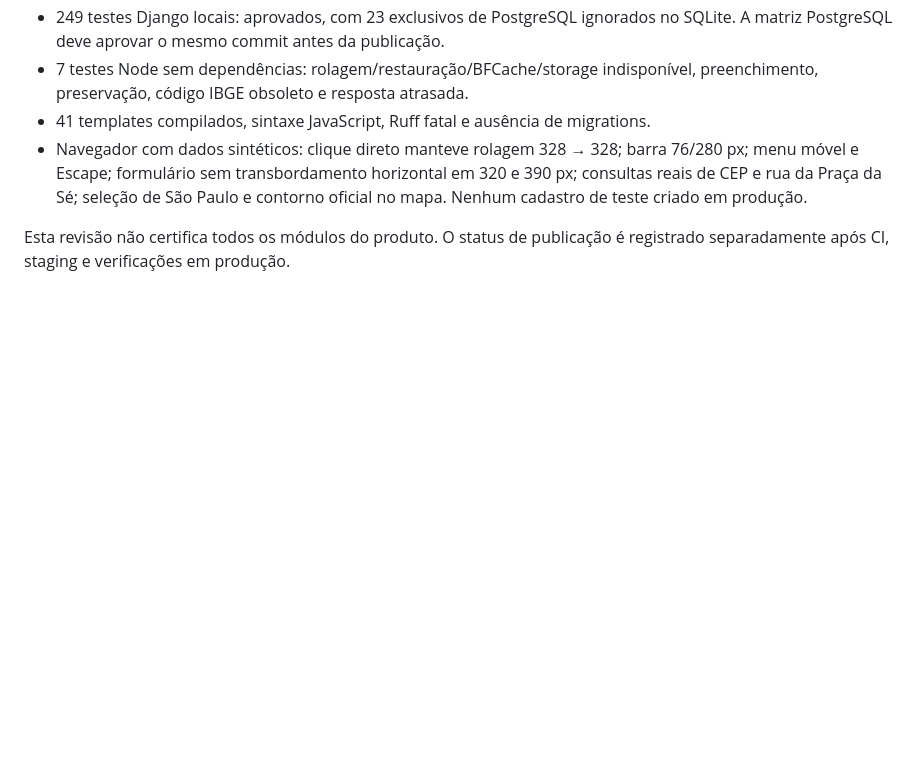
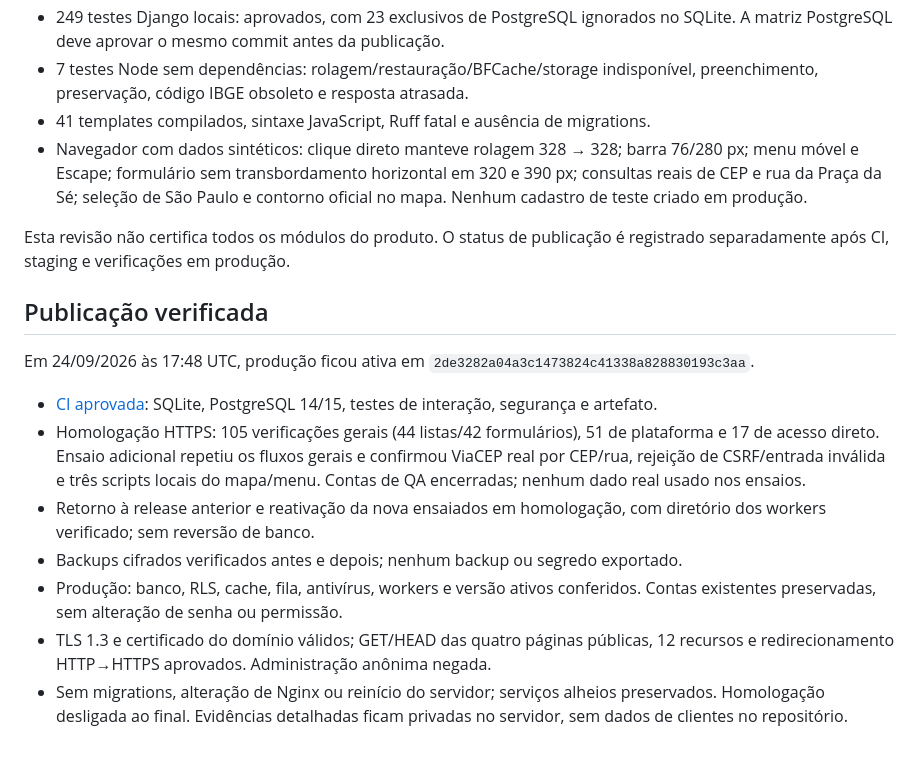
Before and after one commit to iamnothuman7/nabio-elege, a Markdown page: docs/navigation-territories.md, the part around the change. GitHub-like rendering; blank space fills up the shorter version.

Commit message:
docs: record verified navigation and geography deployment

```diff
--- a/docs/navigation-territories.md
+++ b/docs/navigation-territories.md
@@ -64,3 +64,25 @@ não se trata de um mapa offline.
 
 Esta revisão não certifica todos os módulos do produto. O status de publicação
 é registrado separadamente após CI, staging e verificações em produção.
+
+## Publicação verificada
+
+Em 24/09/2026 às 17:48 UTC, produção ficou ativa em
+`2de3282a04a3c1473824c41338a828830193c3aa`.
+
+- [CI aprovada](https://github.com/iamnothuman7/nabio-elege/actions/runs/36035878951):
+  SQLite, PostgreSQL 14/15, testes de interação, segurança e artefato.
+- Homologação HTTPS: 105 verificações gerais (44 listas/42 formulários), 51 de
+  plataforma e 17 de acesso direto. Ensaio adicional repetiu os fluxos gerais e
+  confirmou ViaCEP real por CEP/rua, rejeição de CSRF/entrada inválida e três scripts
+  locais do mapa/menu. Contas de QA encerradas; nenhum dado real usado nos ensaios.
+- Retorno à release anterior e reativação da nova ensaiados em homologação, com
+  diretório dos workers verificado; sem reversão de banco.
+- Backups cifrados verificados antes e depois; nenhum backup ou segredo exportado.
+- Produção: banco, RLS, cache, fila, antivírus, workers e versão ativos conferidos.
+  Contas existentes preservadas, sem alteração de senha ou permissão.
+- TLS 1.3 e certificado do domínio válidos; GET/HEAD das quatro páginas públicas,
+  12 recursos e redirecionamento HTTP→HTTPS aprovados. Administração anônima negada.
+- Sem migrations, alteração de Nginx ou reinício do servidor; serviços alheios
+  preservados. Homologação desligada ao final. Evidências detalhadas ficam privadas
+  no servidor, sem dados de clientes no repositório.
```
